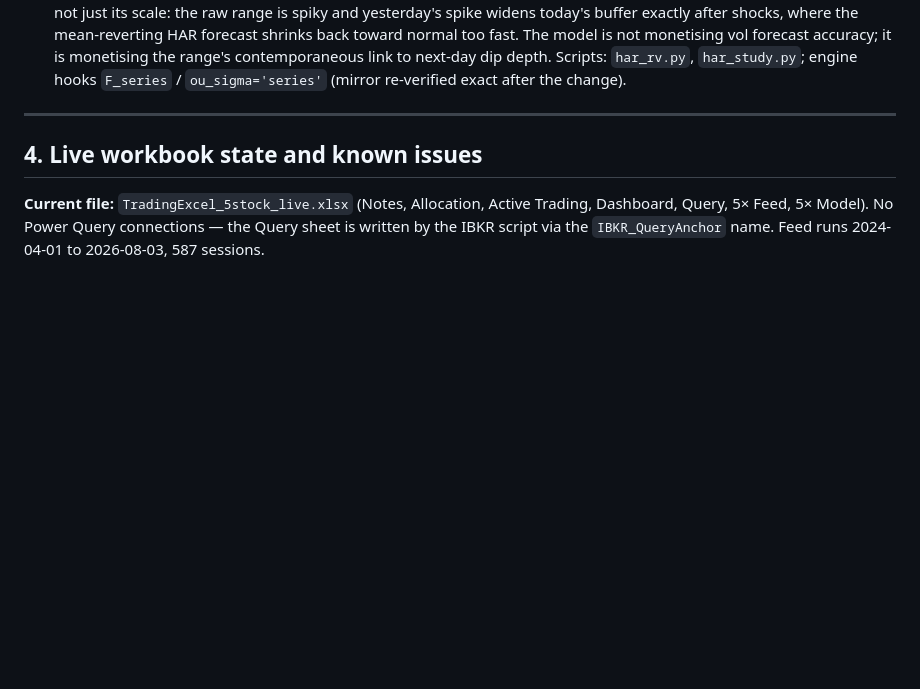
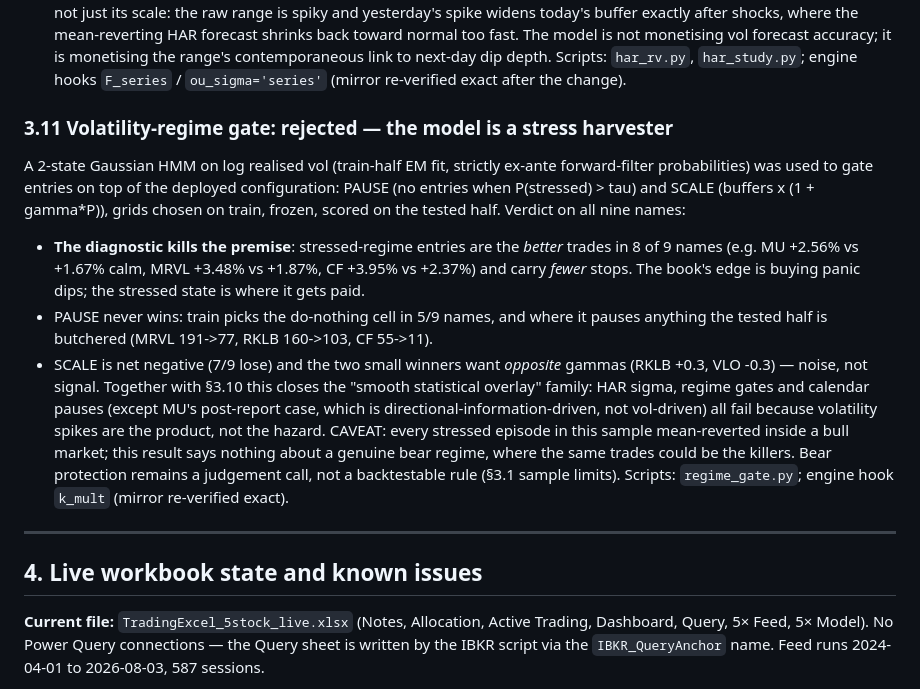
Before and after one commit to davidtfewer-creator/David-Fewer, a Markdown page: HANDOVER.md, the part around the change. GitHub-like rendering; blank space fills up the shorter version.

Commit message:
Record regime-gate verdict in HANDOVER (rejected: stress is the product)
Nine-name sweep complete. Stressed-regime entries are the better trades
in 8 of 9 names with fewer stops; PAUSE never wins (train picks
do-nothing in 5/9, butchers the tested half elsewhere) and SCALE is net
negative with the two small winners wanting opposite gammas. Closes the
smooth-statistical-overlay family alongside the HAR result, with the
explicit caveat that in-sample stress episodes all mean-reverted inside
a bull market — bear protection remains a judgement call.

Co-Authored-By: Claude Fable 5 <noreply@anthropic.com>
Claude-Session: https://claude.ai/code/session_0178GiHmUQ4DsQ7DkXVeeFvk

```diff
--- a/HANDOVER.md
+++ b/HANDOVER.md
@@ -157,6 +157,26 @@ mean-reverting HAR forecast shrinks back toward normal too fast. The model is no
 forecast accuracy; it is monetising the range's contemporaneous link to next-day dip depth.
 Scripts: `har_rv.py`, `har_study.py`; engine hooks `F_series` / `ou_sigma='series'` (mirror
 re-verified exact after the change).
+
+### 3.11 Volatility-regime gate: rejected — the model is a stress harvester
+A 2-state Gaussian HMM on log realised vol (train-half EM fit, strictly ex-ante forward-filter
+probabilities) was used to gate entries on top of the deployed configuration: PAUSE (no entries
+when P(stressed) > tau) and SCALE (buffers x (1 + gamma*P)), grids chosen on train, frozen, scored
+on the tested half. Verdict on all nine names:
+- **The diagnostic kills the premise**: stressed-regime entries are the *better* trades in 8 of 9
+  names (e.g. MU +2.56% vs +1.67% calm, MRVL +3.48% vs +1.87%, CF +3.95% vs +2.37%) and carry
+  *fewer* stops. The book's edge is buying panic dips; the stressed state is where it gets paid.
+- PAUSE never wins: train picks the do-nothing cell in 5/9 names, and where it pauses anything the
+  tested half is butchered (MRVL 191->77, RKLB 160->103, CF 55->11).
+- SCALE is net negative (7/9 lose) and the two small winners want *opposite* gammas (RKLB +0.3,
+  VLO -0.3) — noise, not signal.
+Together with §3.10 this closes the "smooth statistical overlay" family: HAR sigma, regime gates
+and calendar pauses (except MU's post-report case, which is directional-information-driven, not
+vol-driven) all fail because volatility spikes are the product, not the hazard. CAVEAT: every
+stressed episode in this sample mean-reverted inside a bull market; this result says nothing about
+a genuine bear regime, where the same trades could be the killers. Bear protection remains a
+judgement call, not a backtestable rule (§3.1 sample limits). Scripts: `regime_gate.py`; engine
+hook `k_mult` (mirror re-verified exact).
 
 ---
 
```
